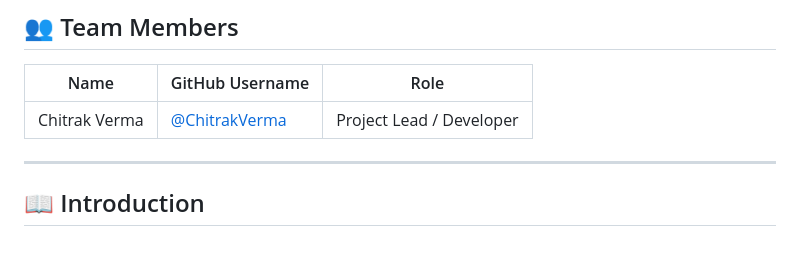
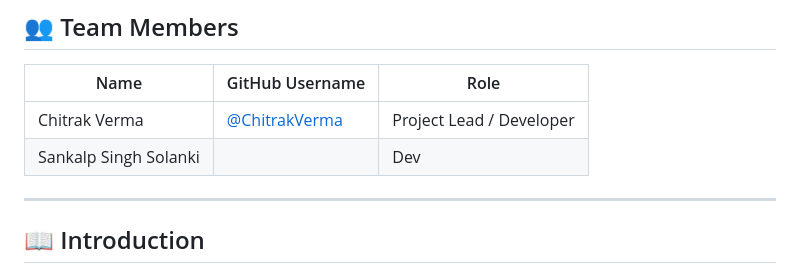
Before and after one commit to ChitrakVerma/hotel-management-system, a Markdown page: README.md, the part around the change. Rendered like a GitHub page; blank space fills up the shorter version.

Commit message:
team members edit

```diff
--- a/README.md
+++ b/README.md
@@ -10,6 +10,7 @@
 | Name | GitHub Username | Role |
 |------|----------------|------|
 | Chitrak Verma | [@ChitrakVerma](https://github.com/ChitrakVerma) | Project Lead / Developer |
+| Sankalp Singh Solanki | | Dev |
 
 ---
 
```
